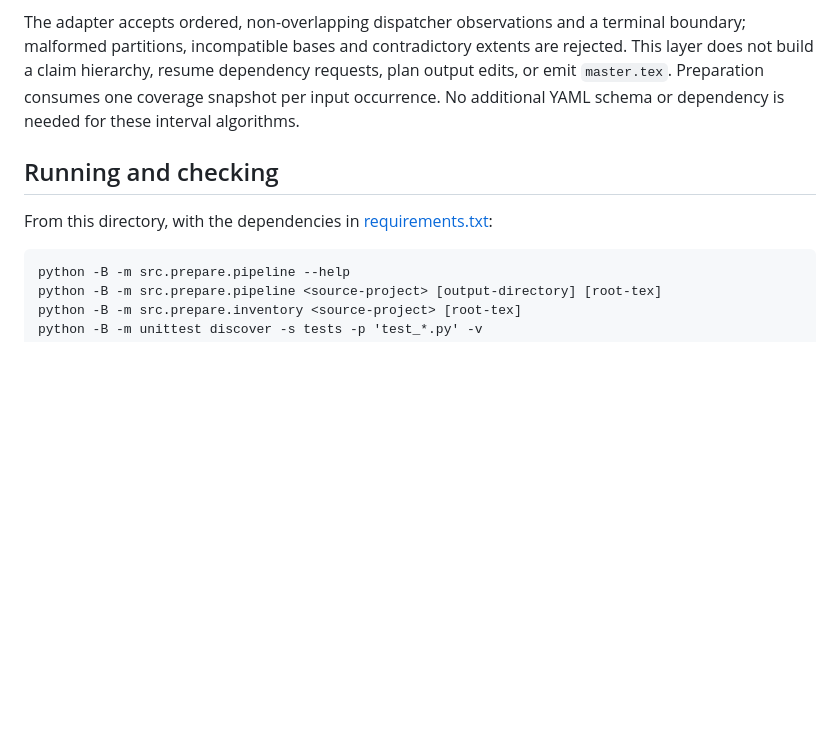
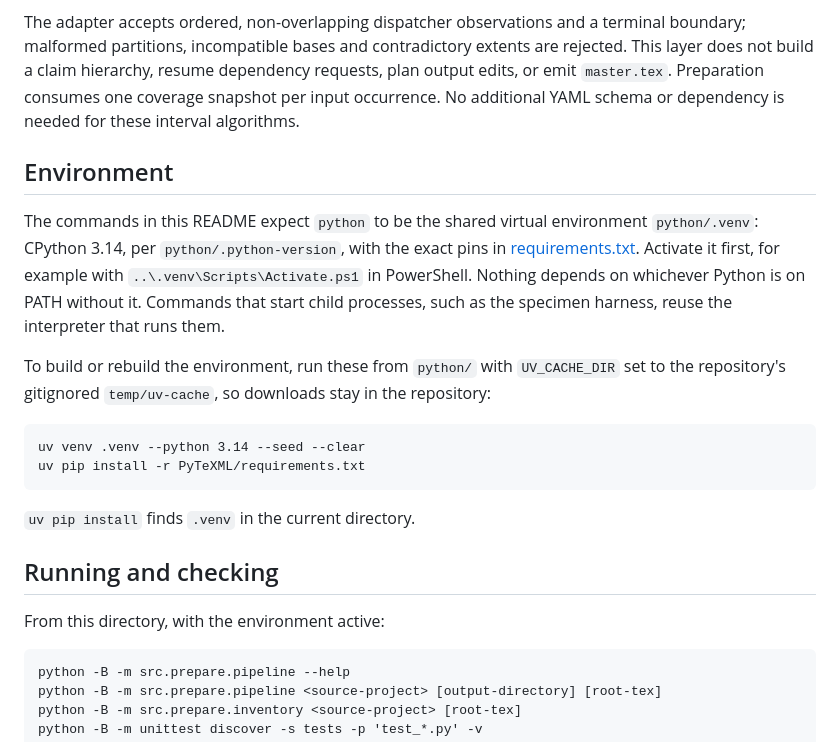
Before and after one commit to aipithicus/LaTeXAI, a Markdown page: python/PyTeXML/README.md, the part around the change. Drawn GitHub-style; blank space fills up the shorter version.

Commit message:
docs(PyTeXML): document the shared venv and its rebuild
The README's commands assume python is python/.venv; say so, how to
activate it, and how to rebuild it with uv while keeping the download
cache in the repository's temp/uv-cache.

Co-Authored-By: Claude Opus 5.5 <noreply@anthropic.com>

````diff
--- a/python/PyTeXML/README.md
+++ b/python/PyTeXML/README.md
@@ -726,9 +726,28 @@ rejected. This layer does not build a claim hierarchy, resume dependency request
 plan output edits, or emit `master.tex`. Preparation consumes one coverage snapshot per input occurrence.
 No additional YAML schema or dependency is needed for these interval algorithms.
 
+## Environment
+
+The commands in this README expect `python` to be the shared virtual environment
+`python/.venv`: CPython 3.14, per `python/.python-version`, with the exact pins in
+[requirements.txt](requirements.txt). Activate it first, for example with
+`..\.venv\Scripts\Activate.ps1` in PowerShell. Nothing depends on whichever Python
+is on PATH without it. Commands that start child processes, such as the specimen
+harness, reuse the interpreter that runs them.
+
+To build or rebuild the environment, run these from `python/` with `UV_CACHE_DIR`
+set to the repository's gitignored `temp/uv-cache`, so downloads stay in the repository:
+
+```text
+uv venv .venv --python 3.14 --seed --clear
+uv pip install -r PyTeXML/requirements.txt
+```
+
+`uv pip install` finds `.venv` in the current directory.
+
 ## Running and checking
 
-From this directory, with the dependencies in [requirements.txt](requirements.txt):
+From this directory, with the environment active:
 
 ```text
 python -B -m src.prepare.pipeline --help
````
